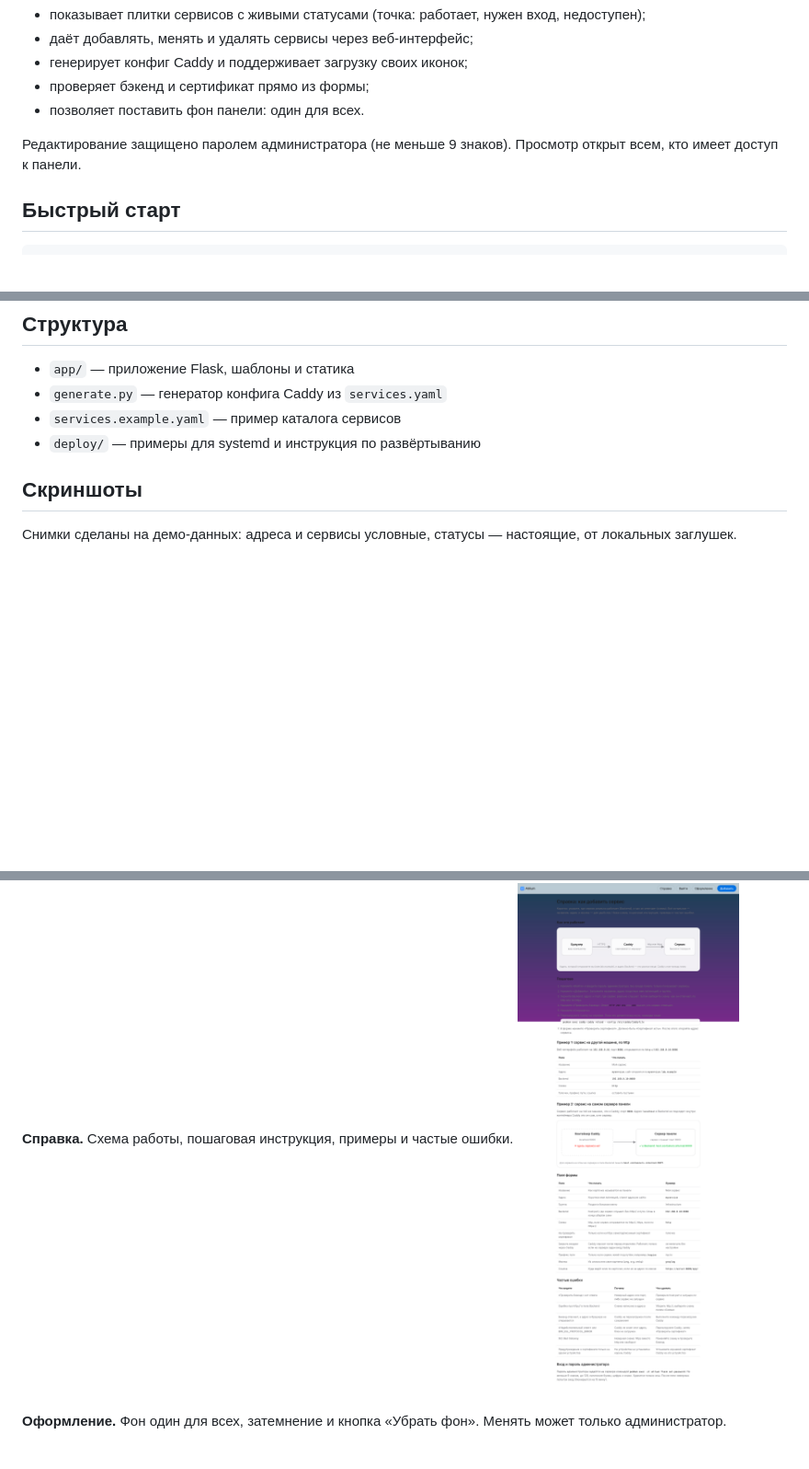
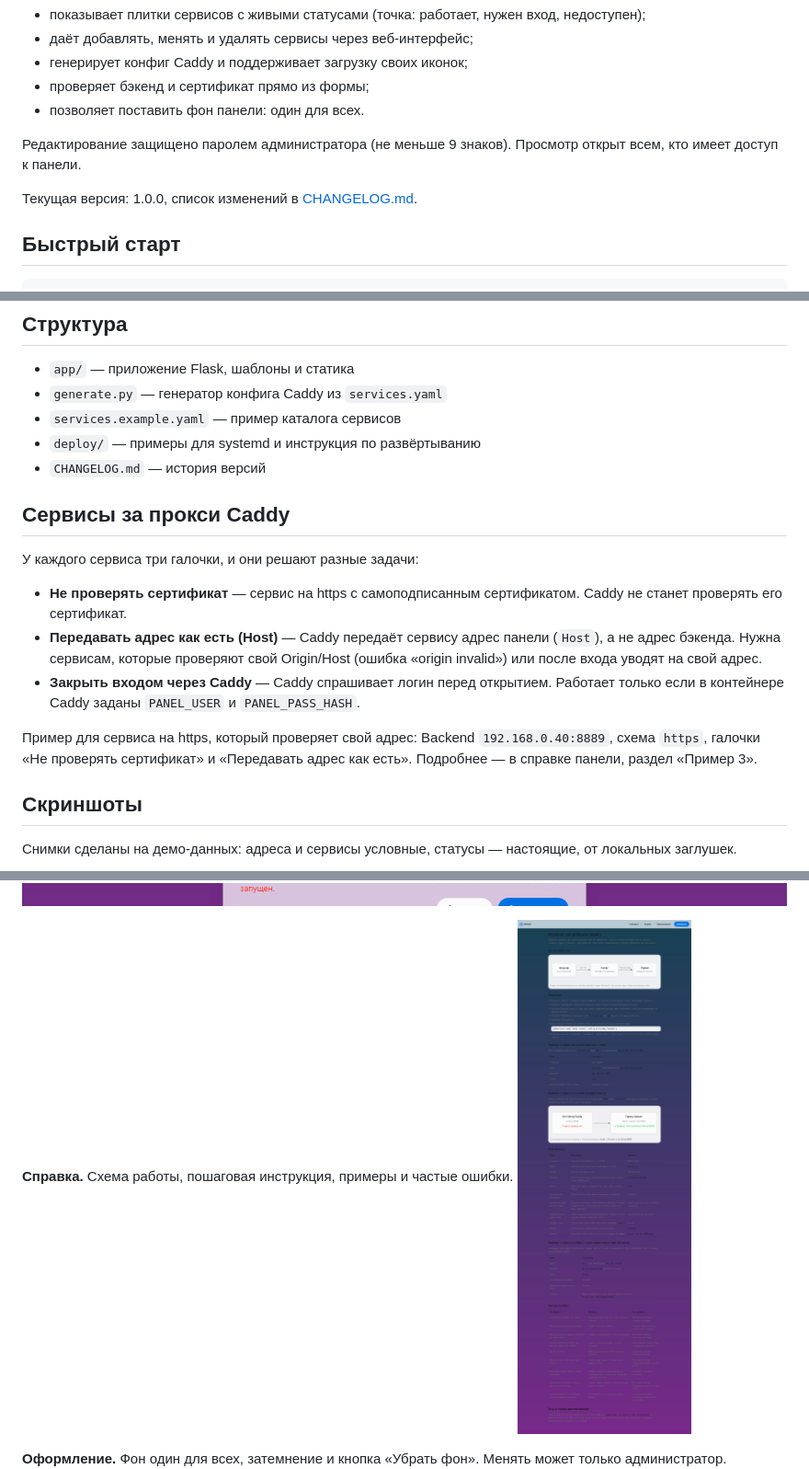
Before and after one commit to ArsIS-02/atrium, a Markdown page: README.md, 3 parts joined by grey strips. Shown at 92% size. Rendered like a GitHub page; pictures changed too: docs/screenshots/certificate-check.png, docs/screenshots/help.png; blank space fills up the shorter version.

```diff
--- a/README.md
+++ b/README.md
@@ -13,6 +13,8 @@
 - позволяет поставить фон панели: один для всех.
 
 Редактирование защищено паролем администратора (не меньше 9 знаков). Просмотр открыт всем, кто имеет доступ к панели.
+
+Текущая версия: 1.0.0, список изменений в [CHANGELOG.md](CHANGELOG.md).
 
 ## Быстрый старт
 
@@ -34,6 +36,17 @@ podman run -d --name atrium -p 5000:5000 -v "$PWD/data:/data:z" \
 - `generate.py` — генератор конфига Caddy из `services.yaml`
 - `services.example.yaml` — пример каталога сервисов
 - `deploy/` — примеры для systemd и инструкция по развёртыванию
+- `CHANGELOG.md` — история версий
+
+## Сервисы за прокси Caddy
+
+У каждого сервиса три галочки, и они решают разные задачи:
+
+- **Не проверять сертификат** — сервис на https с самоподписанным сертификатом. Caddy не станет проверять его сертификат.
+- **Передавать адрес как есть (Host)** — Caddy передаёт сервису адрес панели (`Host`), а не адрес бэкенда. Нужна сервисам, которые проверяют свой Origin/Host (ошибка «origin invalid») или после входа уводят на свой адрес.
+- **Закрыть входом через Caddy** — Caddy спрашивает логин перед открытием. Работает только если в контейнере Caddy заданы `PANEL_USER` и `PANEL_PASS_HASH`.
+
+Пример для сервиса на https, который проверяет свой адрес: Backend `192.168.0.40:8889`, схема `https`, галочки «Не проверять сертификат» и «Передавать адрес как есть». Подробнее — в справке панели, раздел «Пример 3».
 
 ## Скриншоты
 
```
Also changed, not shown: other parts of README.md (+1 -1 lines), CHANGELOG.md (added, +15 -0 lines), deploy/README.md (+13 -0 lines), docs/screenshots/edit-form.png, docs/screenshots/icon-picker.png, 5 other files.
